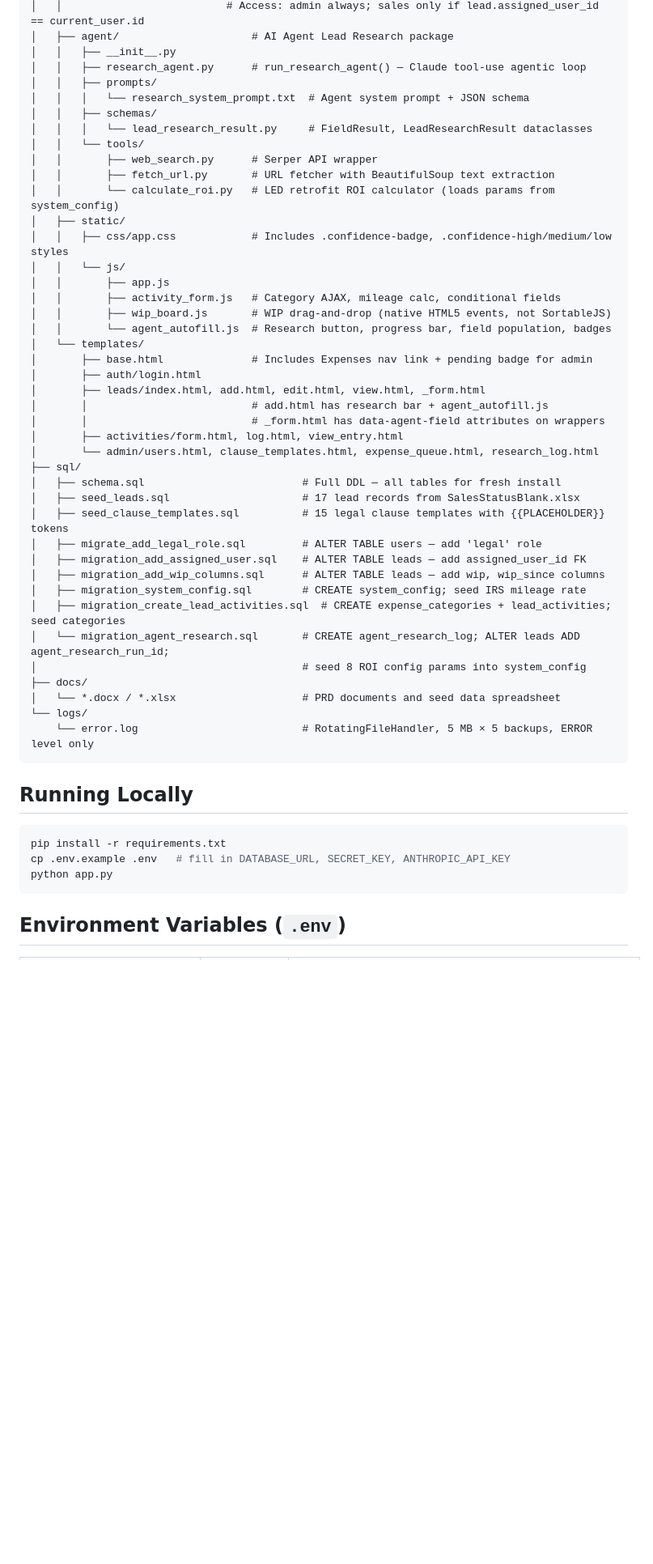
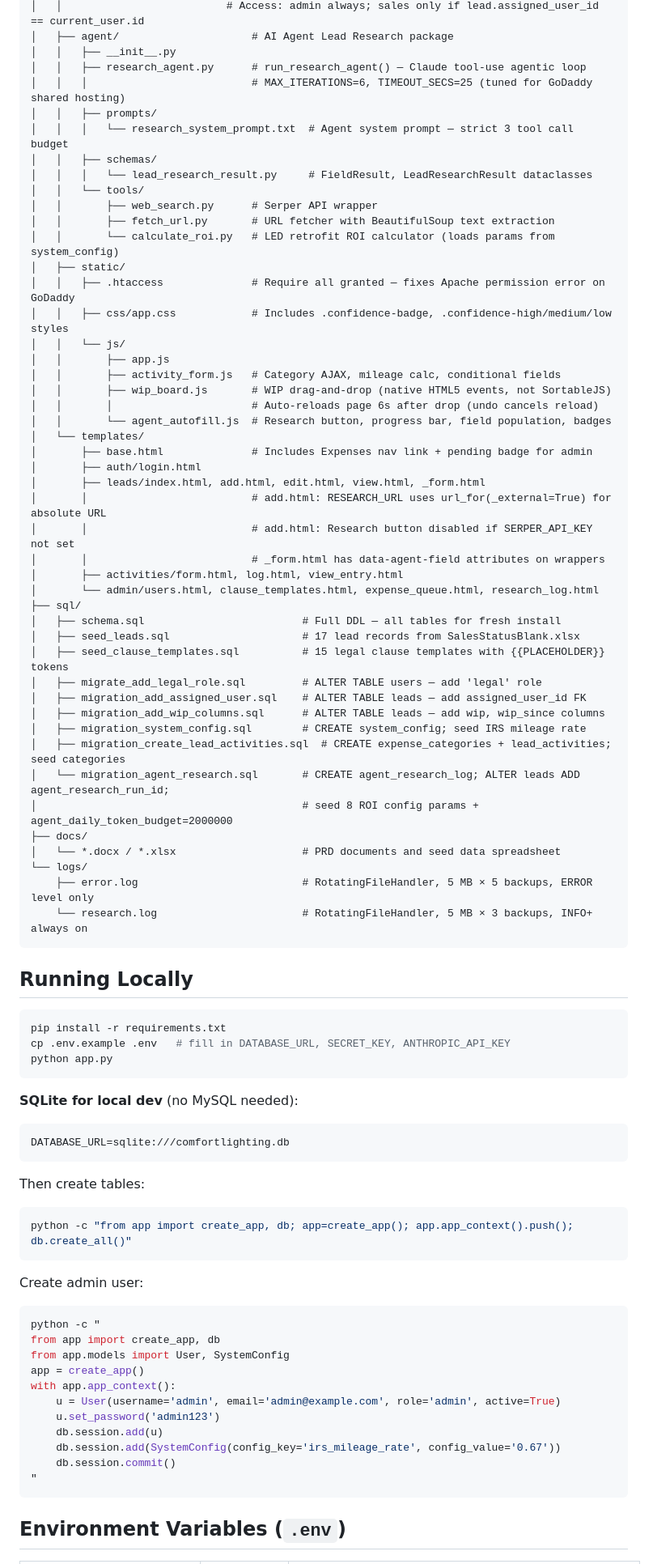
Before and after one commit to JeanDelphonse/comfortlighting, a Markdown page: CLAUDE.md, the part around one of its changes. Shown at 81% size. Drawn GitHub-style; blank space fills up the shorter version.

````diff
--- a/CLAUDE.md
+++ b/CLAUDE.md
@@ -55,8 +57,9 @@ comfortlighting/
 │   ├── agent/                     # AI Agent Lead Research package
 │   │   ├── __init__.py
 │   │   ├── research_agent.py      # run_research_agent() — Claude tool-use agentic loop
+│   │   │                          # MAX_ITERATIONS=6, TIMEOUT_SECS=25 (tuned for GoDaddy shared hosting)
 │   │   ├── prompts/
-│   │   │   └── research_system_prompt.txt  # Agent system prompt + JSON schema
+│   │   │   └── research_system_prompt.txt  # Agent system prompt — strict 3 tool call budget
 │   │   ├── schemas/
 │   │   │   └── lead_research_result.py     # FieldResult, LeadResearchResult dataclasses
 │   │   └── tools/
@@ -64,17 +67,20 @@ comfortlighting/
 │   │       ├── fetch_url.py       # URL fetcher with BeautifulSoup text extraction
 │   │       └── calculate_roi.py   # LED retrofit ROI calculator (loads params from system_config)
 │   ├── static/
+│   │   ├── .htaccess              # Require all granted — fixes Apache permission error on GoDaddy
 │   │   ├── css/app.css            # Includes .confidence-badge, .confidence-high/medium/low styles
 │   │   └── js/
 │   │       ├── app.js
 │   │       ├── activity_form.js   # Category AJAX, mileage calc, conditional fields
 │   │       ├── wip_board.js       # WIP drag-and-drop (native HTML5 events, not SortableJS)
+│   │       │                      # Auto-reloads page 6s after drop (undo cancels reload)
 │   │       └── agent_autofill.js  # Research button, progress bar, field population, badges
 │   └── templates/
 │       ├── base.html              # Includes Expenses nav link + pending badge for admin
 │       ├── auth/login.html
 │       ├── leads/index.html, add.html, edit.html, view.html, _form.html
-│       │                          # add.html has research bar + agent_autofill.js
+│       │                          # add.html: RESEARCH_URL uses url_for(_external=True) for absolute URL
+│       │                          # add.html: Research button disabled if SERPER_API_KEY not set
 │       │                          # _form.html has data-agent-field attributes on wrappers
 │       ├── activities/form.html, log.html, view_entry.html
 │       └── admin/users.html, clause_templates.html, expense_queue.html, research_log.html
@@ -88,11 +94,12 @@ comfortlighting/
 │   ├── migration_system_config.sql        # CREATE system_config; seed IRS mileage rate
 │   ├── migration_create_lead_activities.sql  # CREATE expense_categories + lead_activities; seed categories
 │   └── migration_agent_research.sql       # CREATE agent_research_log; ALTER leads ADD agent_research_run_id;
-│                                          # seed 8 ROI config params into system_config
+│                                          # seed 8 ROI config params + agent_daily_token_budget=2000000
 ├── docs/
 │   └── *.docx / *.xlsx                    # PRD documents and seed data spreadsheet
 └── logs/
-    └── error.log                          # RotatingFileHandler, 5 MB × 5 backups, ERROR level only
+    ├── error.log                          # RotatingFileHandler, 5 MB × 5 backups, ERROR level only
+    └── research.log                       # RotatingFileHandler, 5 MB × 3 backups, INFO+ always on
 ```
 
 ## Running Locally
@@ -102,6 +109,29 @@ cp .env.example .env   # fill in DATABASE_URL, SECRET_KEY, ANTHROPIC_API_KEY
 python app.py
 ```
 
+**SQLite for local dev** (no MySQL needed):
+```
+DATABASE_URL=sqlite:///comfortlighting.db
+```
+Then create tables:
+```bash
+python -c "from app import create_app, db; app=create_app(); app.app_context().push(); db.create_all()"
+```
+Create admin user:
+```bash
+python -c "
+from app import create_app, db
+from app.models import User, SystemConfig
+app = create_app()
+with app.app_context():
+    u = User(username='admin', email='admin@example.com', role='admin', active=True)
+    u.set_password('admin123')
+    db.session.add(u)
+    db.session.add(SystemConfig(config_key='irs_mileage_rate', config_value='0.67'))
+    db.session.commit()
+"
+```
+
 ## Environment Variables (`.env`)
 | Variable | Required | Description |
 |---|---|---|
````
Also changed, not shown: other parts of CLAUDE.md (+39 -18 lines).
